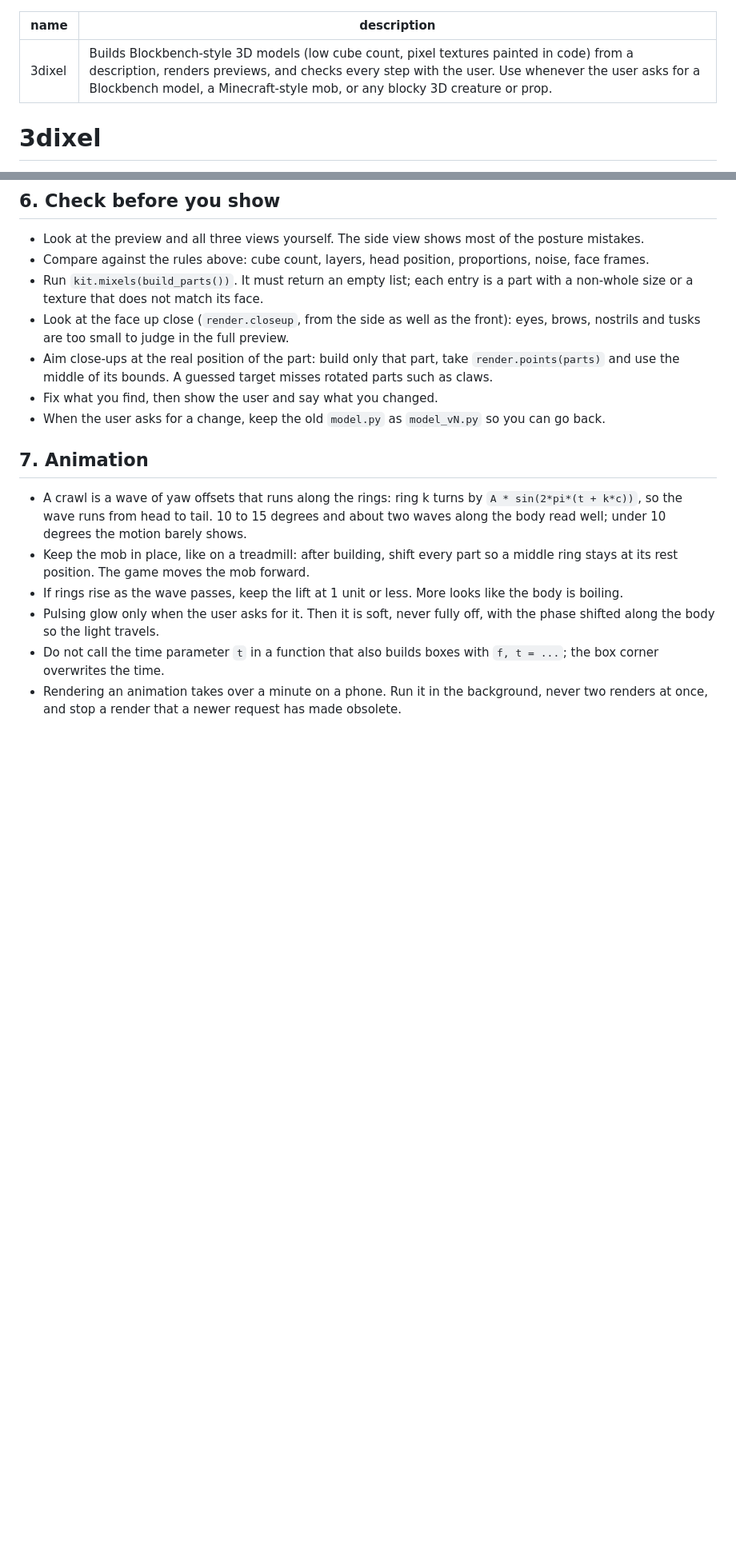
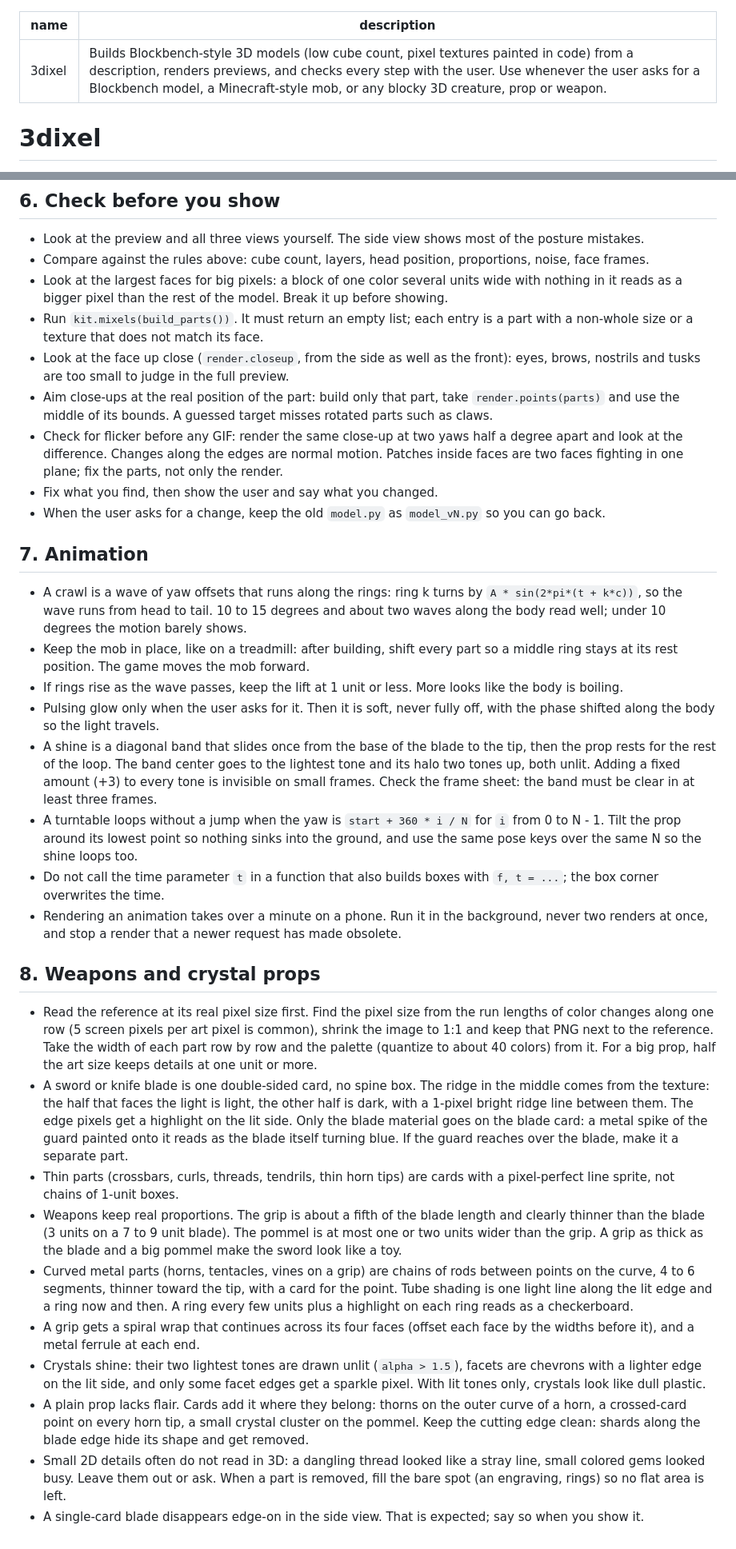
Before and after one commit to mankidev/3dixel, a Markdown page: SKILL.md, 2 parts joined by grey strips. Shown at 80% size. Rendered like a GitHub page; blank space fills up the shorter version.

```diff
--- a/SKILL.md
+++ b/SKILL.md
@@ -1,6 +1,6 @@
 ---
 name: 3dixel
-description: Builds Blockbench-style 3D models (low cube count, pixel textures painted in code) from a description, renders previews, and checks every step with the user. Use whenever the user asks for a Blockbench model, a Minecraft-style mob, or any blocky 3D creature or prop.
+description: Builds Blockbench-style 3D models (low cube count, pixel textures painted in code) from a description, renders previews, and checks every step with the user. Use whenever the user asks for a Blockbench model, a Minecraft-style mob, or any blocky 3D creature, prop or weapon.
 ---
 
 # 3dixel
@@ -123,9 +126,11 @@ Textures with `alpha > 1.5` are drawn unlit (glowing eyes, cracks). Parts with `
 
 - Look at the preview and all three views yourself. The side view shows most of the posture mistakes.
 - Compare against the rules above: cube count, layers, head position, proportions, noise, face frames.
+- Look at the largest faces for big pixels: a block of one color several units wide with nothing in it reads as a bigger pixel than the rest of the model. Break it up before showing.
 - Run `kit.mixels(build_parts())`. It must return an empty list; each entry is a part with a non-whole size or a texture that does not match its face.
 - Look at the face up close (`render.closeup`, from the side as well as the front): eyes, brows, nostrils and tusks are too small to judge in the full preview.
 - Aim close-ups at the real position of the part: build only that part, take `render.points(parts)` and use the middle of its bounds. A guessed target misses rotated parts such as claws.
+- Check for flicker before any GIF: render the same close-up at two yaws half a degree apart and look at the difference. Changes along the edges are normal motion. Patches inside faces are two faces fighting in one plane; fix the parts, not only the render.
 - Fix what you find, then show the user and say what you changed.
 - When the user asks for a change, keep the old `model.py` as `model_vN.py` so you can go back.
 
@@ -135,5 +140,20 @@ Textures with `alpha > 1.5` are drawn unlit (glowing eyes, cracks). Parts with `
 - Keep the mob in place, like on a treadmill: after building, shift every part so a middle ring stays at its rest position. The game moves the mob forward.
 - If rings rise as the wave passes, keep the lift at 1 unit or less. More looks like the body is boiling.
 - Pulsing glow only when the user asks for it. Then it is soft, never fully off, with the phase shifted along the body so the light travels.
+- A shine is a diagonal band that slides once from the base of the blade to the tip, then the prop rests for the rest of the loop. The band center goes to the lightest tone and its halo two tones up, both unlit. Adding a fixed amount (+3) to every tone is invisible on small frames. Check the frame sheet: the band must be clear in at least three frames.
+- A turntable loops without a jump when the yaw is `start + 360 * i / N` for `i` from 0 to N - 1. Tilt the prop around its lowest point so nothing sinks into the ground, and use the same pose keys over the same N so the shine loops too.
 - Do not call the time parameter `t` in a function that also builds boxes with `f, t = ...`; the box corner overwrites the time.
 - Rendering an animation takes over a minute on a phone. Run it in the background, never two renders at once, and stop a render that a newer request has made obsolete.
+
+## 8. Weapons and crystal props
+
+- Read the reference at its real pixel size first. Find the pixel size from the run lengths of color changes along one row (5 screen pixels per art pixel is common), shrink the image to 1:1 and keep that PNG next to the reference. Take the width of each part row by row and the palette (quantize to about 40 colors) from it. For a big prop, half the art size keeps details at one unit or more.
+- A sword or knife blade is one double-sided card, no spine box. The ridge in the middle comes from the texture: the half that faces the light is light, the other half is dark, with a 1-pixel bright ridge line between them. The edge pixels get a highlight on the lit side. Only the blade material goes on the blade card: a metal spike of the guard painted onto it reads as the blade itself turning blue. If the guard reaches over the blade, make it a separate part.
+- Thin parts (crossbars, curls, threads, tendrils, thin horn tips) are cards with a pixel-perfect line sprite, not chains of 1-unit boxes.
+- Weapons keep real proportions. The grip is about a fifth of the blade length and clearly thinner than the blade (3 units on a 7 to 9 unit blade). The pommel is at most one or two units wider than the grip. A grip as thick as the blade and a big pommel make the sword look like a toy.
+- Curved metal parts (horns, tentacles, vines on a grip) are chains of rods between points on the curve, 4 to 6 segments, thinner toward the tip, with a card for the point. Tube shading is one light line along the lit edge and a ring now and then. A ring every few units plus a highlight on each ring reads as a checkerboard.
+- A grip gets a spiral wrap that continues across its four faces (offset each face by the widths before it), and a metal ferrule at each end.
+- Crystals shine: their two lightest tones are drawn unlit (`alpha > 1.5`), facets are chevrons with a lighter edge on the lit side, and only some facet edges get a sparkle pixel. With lit tones only, crystals look like dull plastic.
+- A plain prop lacks flair. Cards add it where they belong: thorns on the outer curve of a horn, a crossed-card point on every horn tip, a small crystal cluster on the pommel. Keep the cutting edge clean: shards along the blade edge hide its shape and get removed.
+- Small 2D details often do not read in 3D: a dangling thread looked like a stray line, small colored gems looked busy. Leave them out or ask. When a part is removed, fill the bare spot (an engraving, rings) so no flat area is left.
+- A single-card blade disappears edge-on in the side view. That is expected; say so when you show it.
```
Also changed, not shown: other parts of SKILL.md (+6 -3 lines), README.md (+2 -0 lines), images/crimson_sword_turn.gif (added), 3 other files.
